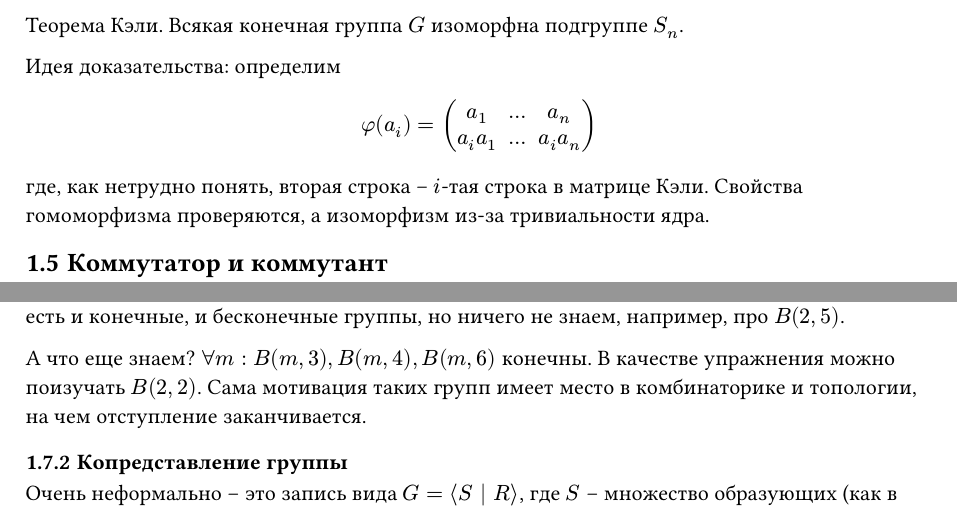
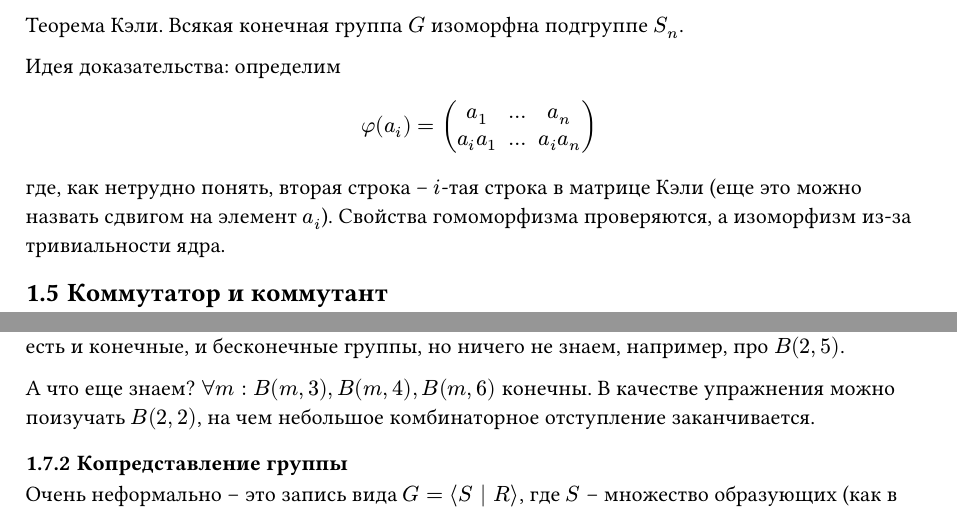
Before and after one commit to hcblmnla/tg2025, a Typst document (lection-01.typ): two parts of pages 2 and 3 of 4, joined at a grey line, cut so that both start at the same text. The pictures show the PDF file lection-01.pdf that the author committed with the source.

Commit message:
Typos in lection-01

```diff
--- a/lection-01.typ
+++ b/lection-01.typ
@@ -84,7 +85,7 @@ $angle.l M angle.r = sect.big H: H "подгруппа" G, M in H$ или $angle
 
 $ phi(a_i) = mat(a_1, dots, a_n; a_i a_1, dots, a_i a_n) $
 
-где, как нетрудно понять, вторая строка – $i$-тая строка в матрице Кэли. Свойства гомоморфизма проверяются, а изоморфизм из-за тривиальности ядра.
+где, как нетрудно понять, вторая строка – $i$-тая строка в матрице Кэли (еще это можно назвать сдвигом на элемент $a_i$). Свойства гомоморфизма проверяются, а изоморфизм из-за тривиальности ядра.
 
 == Коммутатор и коммутант
 
@@ -137,7 +138,7 @@ $ phi(a_i) = mat(a_1, dots, a_n; a_i a_1, dots, a_i a_n) $
 
 Чем они интересны? А тем, (во-первых) что это нерешенная проблема – точно знаем, что есть и конечные, и бесконечные группы, но ничего не знаем, например, про $B(2, 5)$.
 
-А что еще знаем? $forall m: B(m, 3), B(m, 4), B(m, 6)$ конечны. В качестве упражнения можно поизучать $B(2, 2)$. Сама мотивация таких групп имеет место в комбинаторике и топологии, на чем отступление заканчивается.
+А что еще знаем? $forall m: B(m, 3), B(m, 4), B(m, 6)$ конечны. В качестве упражнения можно поизучать $B(2, 2)$, на чем небольшое комбинаторное отступление заканчивается.
 
 === Копредставление группы
 
```
Also changed, not shown: lection-01.pdf, lection-01.typ (7 more changed lines).
